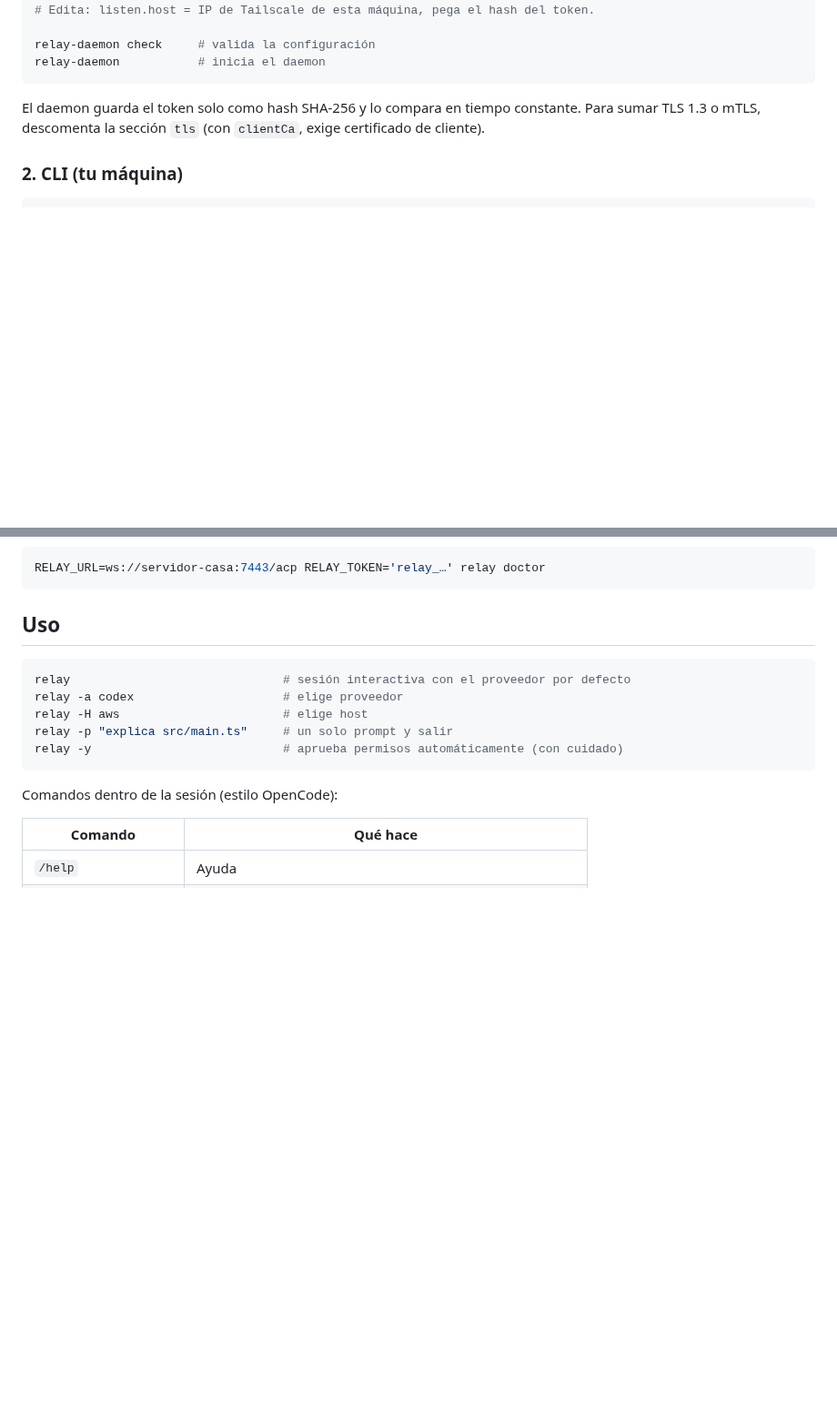
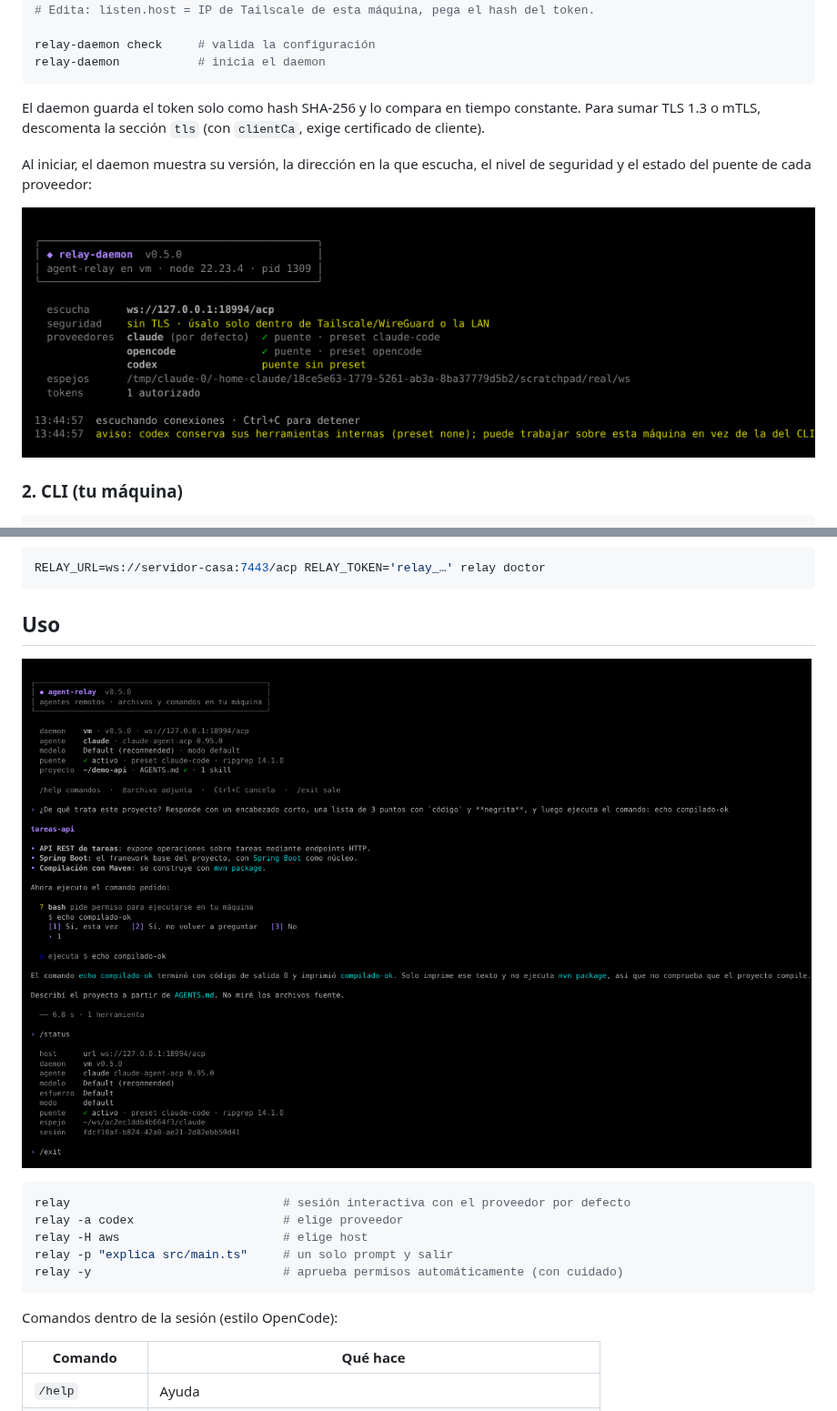
Before and after one commit to invincibleOf/agent-relay, a Markdown page: README.md, 2 parts joined by grey strips. Shown at 91% size. Drawn GitHub-style; pictures changed too: docs/relay-cli.png (added), docs/relay-daemon.png (added); blank space fills up the shorter version.

````diff
--- a/README.md
+++ b/README.md
@@ -126,6 +126,10 @@ relay-daemon           # inicia el daemon
 
 El daemon guarda el token solo como hash SHA-256 y lo compara en tiempo constante. Para sumar TLS 1.3 o mTLS, descomenta la sección `tls` (con `clientCa`, exige certificado de cliente).
 
+Al iniciar, el daemon muestra su versión, la dirección en la que escucha, el nivel de seguridad y el estado del puente de cada proveedor:
+
+![Arranque de relay-daemon](docs/relay-daemon.png)
+
 ### 2. CLI (tu máquina)
 
 ```bash
@@ -144,6 +148,8 @@ RELAY_URL=ws://servidor-casa:7443/acp RELAY_TOKEN='relay_…' relay doctor
 
 ## Uso
 
+![Sesión de relay con Claude Code](docs/relay-cli.png)
+
 ```bash
 relay                              # sesión interactiva con el proveedor por defecto
 relay -a codex                     # elige proveedor
````
Also changed, not shown: other parts of README.md (+14 -5 lines), AGENTS.md (+3 -2 lines), 12 other files.
